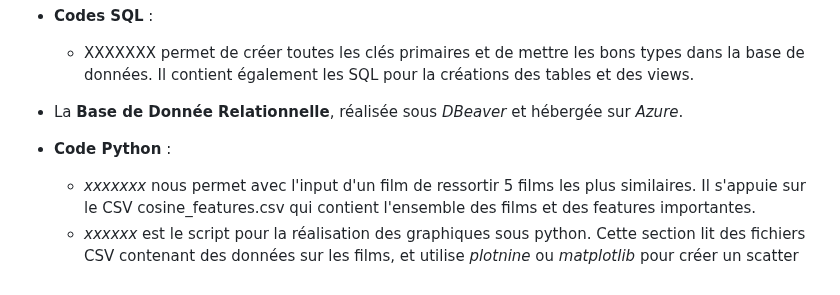
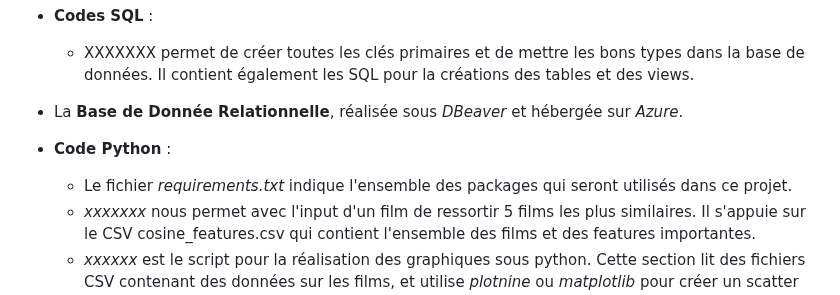
Before and after one commit to data-IA-2023/WebFloox_Groupe4, a Markdown page: README.md, the part around the change. Drawn GitHub-style.

```diff
--- a/README.md
+++ b/README.md
@@ -19,6 +19,7 @@
 
 
 * **Code Python** :
+  * Le fichier *requirements.txt* indique l'ensemble des packages qui seront utilisés dans ce projet.
   * *xxxxxxx* nous permet avec l'input d'un film de ressortir 5 films les plus similaires. Il s'appuie sur le CSV cosine_features.csv qui contient l'ensemble des films et des features importantes.
   * *xxxxxx* est le script pour la réalisation des graphiques sous python.
 Cette section lit des fichiers CSV contenant des données sur les films, et utilise _plotnine_ ou _matplotlib_ pour créer un scatter plot, box plot, pairplot, ou des camemberts représentant les informations du data set.
```
